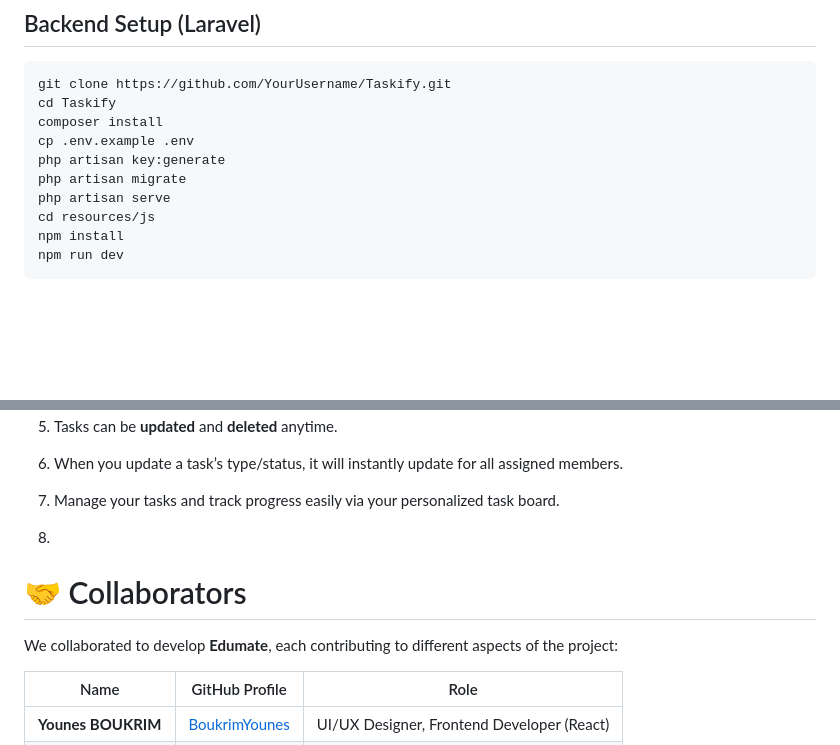
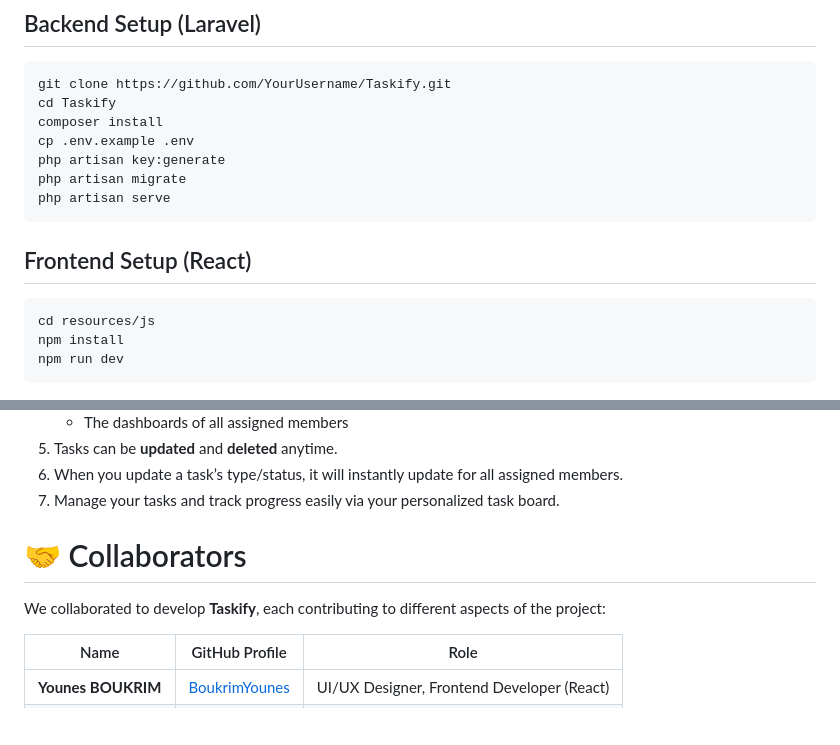
Before and after one commit to BoukrimYounes/Taskify, a Markdown page: README.md, 2 parts joined by grey strips. Rendered like a GitHub page; blank space fills up the shorter version.

````diff
--- a/README.md
+++ b/README.md
@@ -99,6 +99,9 @@ cp .env.example .env
 php artisan key:generate
 php artisan migrate
 php artisan serve
+```
+## Frontend Setup (React)
+```bash
 cd resources/js
 npm install
 npm run dev
@@ -121,10 +124,10 @@ npm run dev
 6. When you update a task’s type/status, it will instantly update for all assigned members.
 7. Manage your tasks and track progress easily via your personalized task board.
 
-8.
+
 # 🤝 Collaborators
 
-We collaborated to develop **Edumate**, each contributing to different aspects of the project:
+We collaborated to develop **Taskify**, each contributing to different aspects of the project:
 
 | Name                | GitHub Profile                                      | Role                                                |
 |-------------------- |---------------------------------------------------- |---------------------------------------------------- |
````
